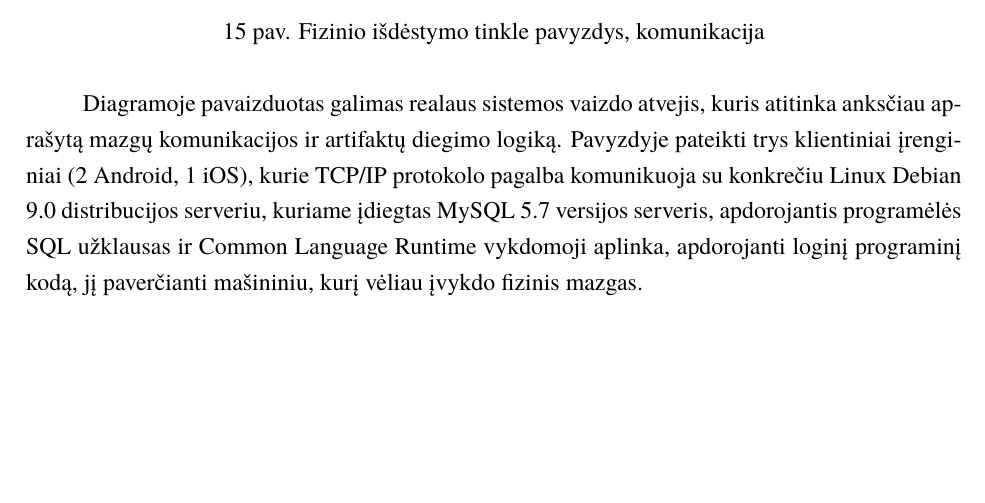
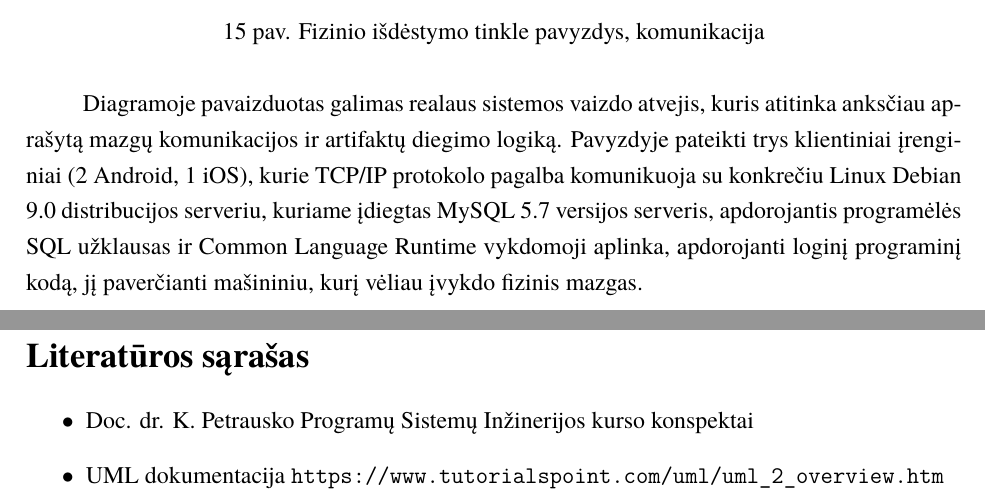
Before and after one commit to AidasVaiksnoras/BoardGamesDocumentation, a LaTeX document (BoardGames.tex): part of page 16 of 16 before the commit and two parts of pages 16 and 17 of 17 after it, the two joined at a grey line, cut so that both start at the same text, the shorter picture padded with empty space. Compiled offline with XeLaTeX; a missing font is replaced by an installed copy or a similar font.

Commit message:
Add references

```diff
--- a/BoardGames.tex
+++ b/BoardGames.tex
@@ -273,4 +273,11 @@ Vartotojas tiesiogiai bendraudamas su vartotojo sąsaja, siunčia asinchronines
 				\label{img:TopologyExample}
 			\end{figure}
 		Diagramoje pavaizduotas galimas realaus sistemos vaizdo atvejis, kuris atitinka 		anksčiau aprašytą mazgų komunikacijos ir artifaktų diegimo logiką. Pavyzdyje 			pateikti trys klientiniai įrenginiai (2 Android, 1 iOS), kurie TCP/IP protokolo 		pagalba komunikuoja su konkrečiu Linux Debian 9.0 distribucijos serveriu, kuriame 			įdiegtas MySQL 5.7 versijos serveris, apdorojantis programėlės SQL užklausas ir 		Common Language Runtime vykdomoji aplinka, apdorojanti loginį programinį kodą, jį 			paverčianti mašininiu, kurį vėliau įvykdo fizinis mazgas.
+
+	\sectionnonum{Literatūros sąrašas}
+	\begin{itemize}
+		\item Doc. dr. K. Petrausko Programų Sistemų Inžinerijos kurso konspektai
+		\item UML dokumentacija \url{https://www.tutorialspoint.com/uml/uml_2_overview.htm}
+	\end{itemize}
+
 \end{document}
```
Also changed, not shown: BoardGames.pdf.
